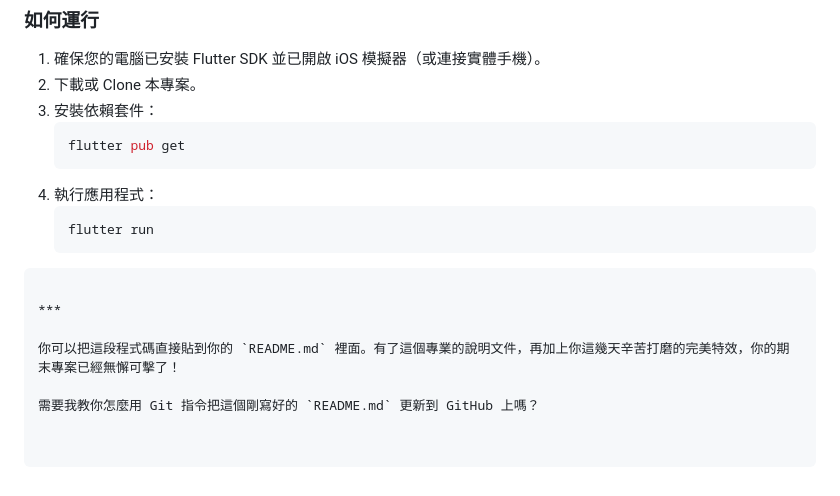
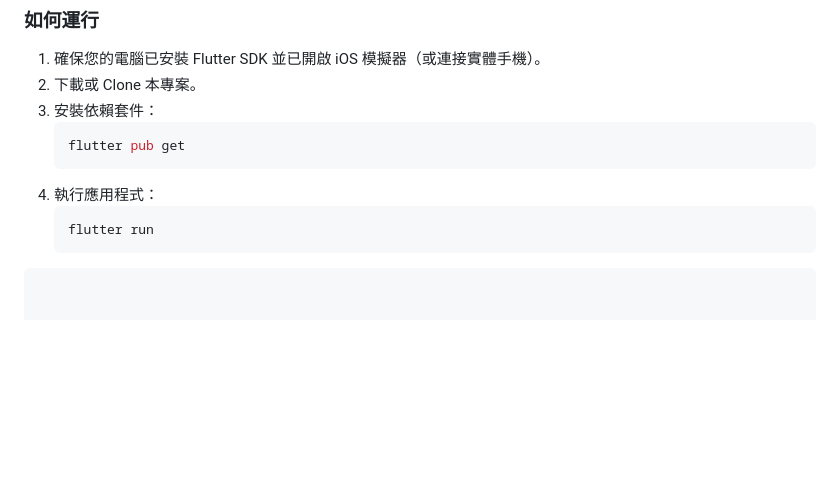
Before and after one commit to Eva-business/Jigoku-Shoujo, a Markdown page: README.md, the part around the change. Drawn GitHub-style; blank space fills up the shorter version.

Commit message:
Clean up README by removing extraneous content
Removed unnecessary instructions and comments from README.

````diff
--- a/README.md
+++ b/README.md
@@ -66,9 +66,3 @@ This is a Flutter-based mobile application inspired by the classic Japanese anim
    flutter run
    ```
 ```
-
-***
-
-你可以把這段程式碼直接貼到你的 `README.md` 裡面。有了這個專業的說明文件，再加上你這幾天辛苦打磨的完美特效，你的期末專案已經無懈可擊了！
-
-需要我教你怎麼用 Git 指令把這個剛寫好的 `README.md` 更新到 GitHub 上嗎？
````
